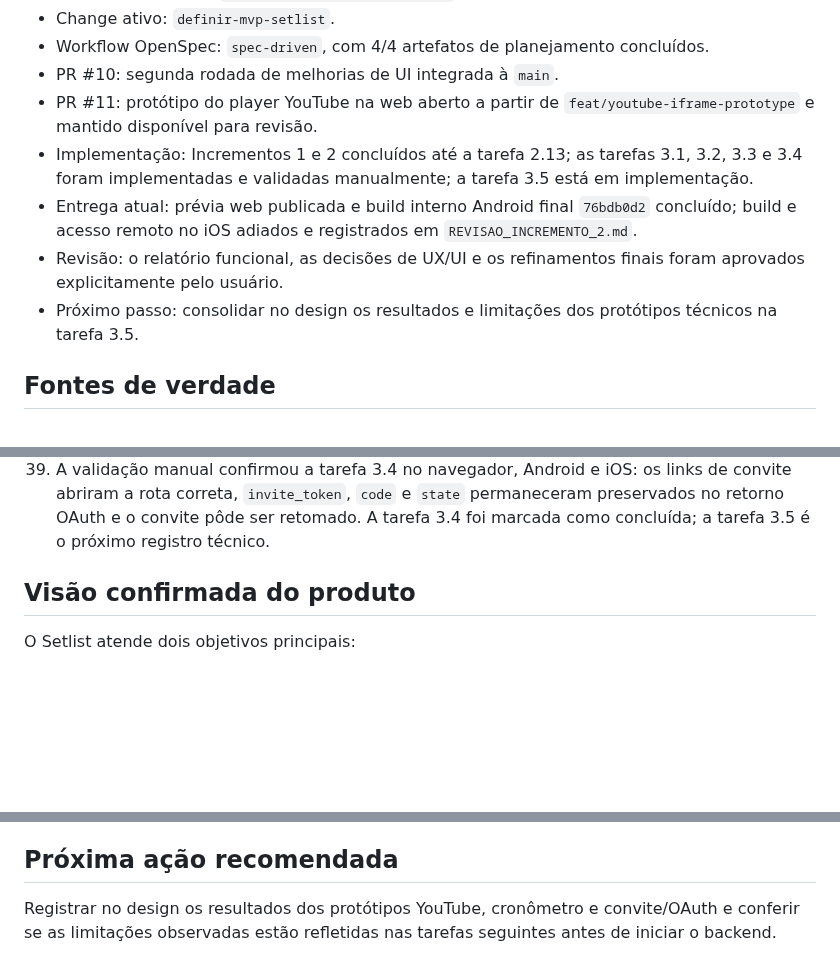
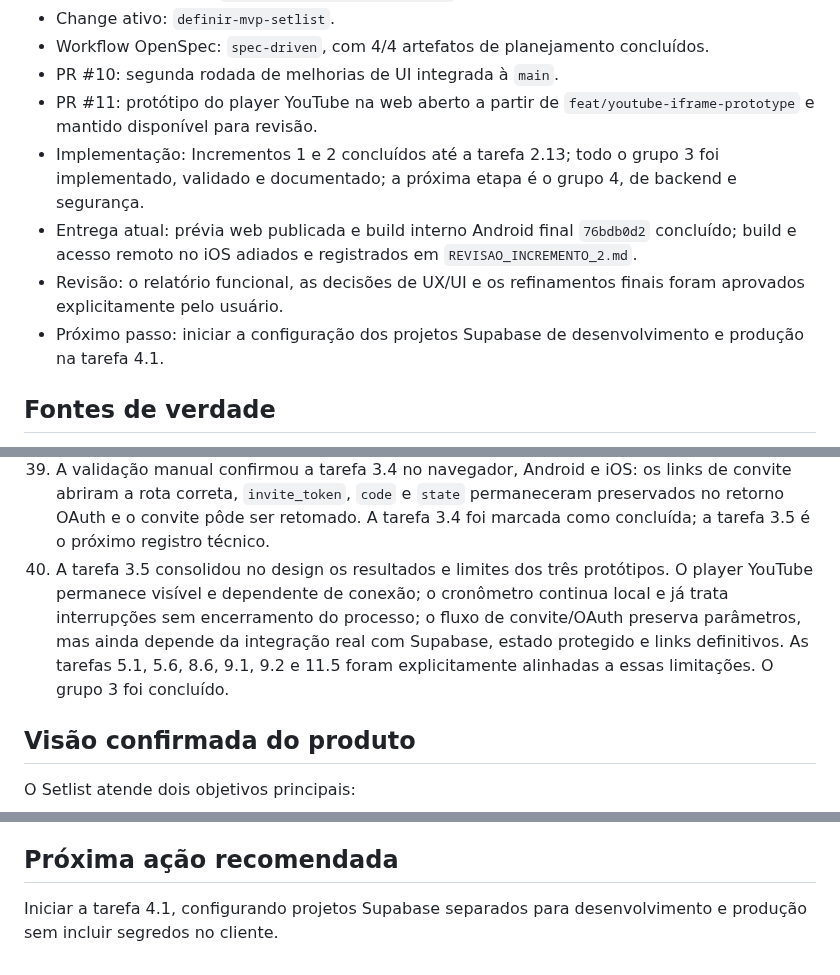
Before and after one commit to anderson-sillos/setlist, a Markdown page: docs/CODEX_HANDOFF.md, 3 parts joined by grey strips. GitHub-like rendering; blank space fills up the shorter version.

Commit message:
docs: consolidar validacao do grupo tecnico

```diff
--- a/docs/CODEX_HANDOFF.md
+++ b/docs/CODEX_HANDOFF.md
@@ -11,10 +11,10 @@ Este documento preserva o contexto necessário para que uma nova sessão do Code
 - Workflow OpenSpec: `spec-driven`, com 4/4 artefatos de planejamento concluídos.
 - PR #10: segunda rodada de melhorias de UI integrada à `main`.
 - PR #11: protótipo do player YouTube na web aberto a partir de `feat/youtube-iframe-prototype` e mantido disponível para revisão.
-- Implementação: Incrementos 1 e 2 concluídos até a tarefa 2.13; as tarefas 3.1, 3.2, 3.3 e 3.4 foram implementadas e validadas manualmente; a tarefa 3.5 está em implementação.
+- Implementação: Incrementos 1 e 2 concluídos até a tarefa 2.13; todo o grupo 3 foi implementado, validado e documentado; a próxima etapa é o grupo 4, de backend e segurança.
 - Entrega atual: prévia web publicada e build interno Android final `76bdb0d2` concluído; build e acesso remoto no iOS adiados e registrados em `REVISAO_INCREMENTO_2.md`.
 - Revisão: o relatório funcional, as decisões de UX/UI e os refinamentos finais foram aprovados explicitamente pelo usuário.
-- Próximo passo: consolidar no design os resultados e limitações dos protótipos técnicos na tarefa 3.5.
+- Próximo passo: iniciar a configuração dos projetos Supabase de desenvolvimento e produção na tarefa 4.1.
 
 ## Fontes de verdade
 
@@ -71,6 +71,7 @@ openspec validate definir-mvp-setlist --type change --strict
 37. A validação manual confirmou a tarefa 3.3 em Android e iOS: perda de foco, bloqueio de tela e chamada mantiveram o cronômetro baseado no tempo real; o estado pausado permaneceu estável. A tarefa 3.3 foi marcada como concluída; a tarefa 3.4 é o próximo protótipo técnico.
 38. A tarefa 3.4 começou com um protótipo isolado de convite e retorno OAuth. As rotas `/invite/[token]` e `/auth/callback` preservam `invite_token`, `code` e `state`; `expo-linking` gera os endereços de desenvolvimento para web, Android e iOS. A tela temporária `Convite e OAuth (protótipo)` permite exercitar os dois caminhos e ficará disponível até a validação manual.
 39. A validação manual confirmou a tarefa 3.4 no navegador, Android e iOS: os links de convite abriram a rota correta, `invite_token`, `code` e `state` permaneceram preservados no retorno OAuth e o convite pôde ser retomado. A tarefa 3.4 foi marcada como concluída; a tarefa 3.5 é o próximo registro técnico.
+40. A tarefa 3.5 consolidou no design os resultados e limites dos três protótipos. O player YouTube permanece visível e dependente de conexão; o cronômetro continua local e já trata interrupções sem encerramento do processo; o fluxo de convite/OAuth preserva parâmetros, mas ainda depende da integração real com Supabase, estado protegido e links definitivos. As tarefas 5.1, 5.6, 8.6, 9.1, 9.2 e 11.5 foram explicitamente alinhadas a essas limitações. O grupo 3 foi concluído.
 
 ## Visão confirmada do produto
 
@@ -232,4 +233,4 @@ O incremento 2 deve gerar a primeira versão revisável. Cada incremento funcion
 
 ## Próxima ação recomendada
 
-Registrar no design os resultados dos protótipos YouTube, cronômetro e convite/OAuth e conferir se as limitações observadas estão refletidas nas tarefas seguintes antes de iniciar o backend.
+Iniciar a tarefa 4.1, configurando projetos Supabase separados para desenvolvimento e produção sem incluir segredos no cliente.
```
Also changed, not shown: 2 other files.
